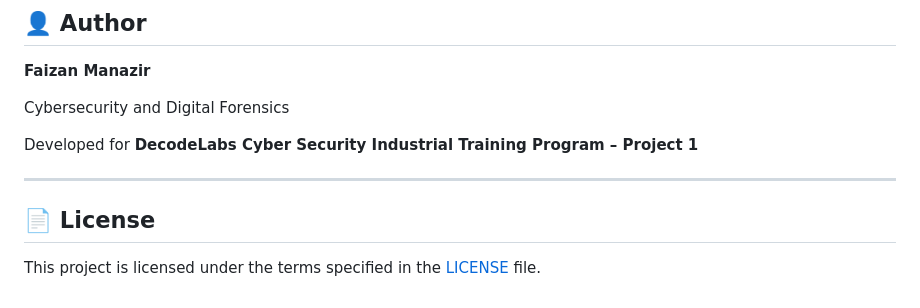
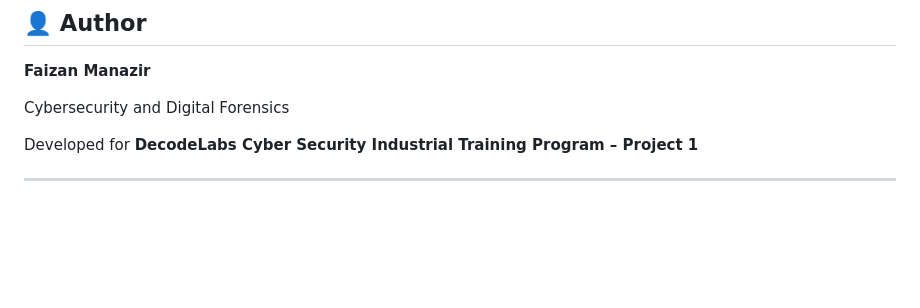
Before and after one commit to faizan-manazir/DecodeLabs-Internship, a Markdown page: Task-01-Password-Strength-Checker/README.md, the part around the change. Drawn GitHub-style; blank space fills up the shorter version.

Commit message:
Remove license section from README
Removed license section from README.md

```diff
--- a/Task-01-Password-Strength-Checker/README.md
+++ b/Task-01-Password-Strength-Checker/README.md
@@ -370,7 +370,3 @@ Cybersecurity and Digital Forensics
 Developed for **DecodeLabs Cyber Security Industrial Training Program – Project 1**
 
 ---
-
-## 📄 License
-
-This project is licensed under the terms specified in the [LICENSE](LICENSE) file.
```
